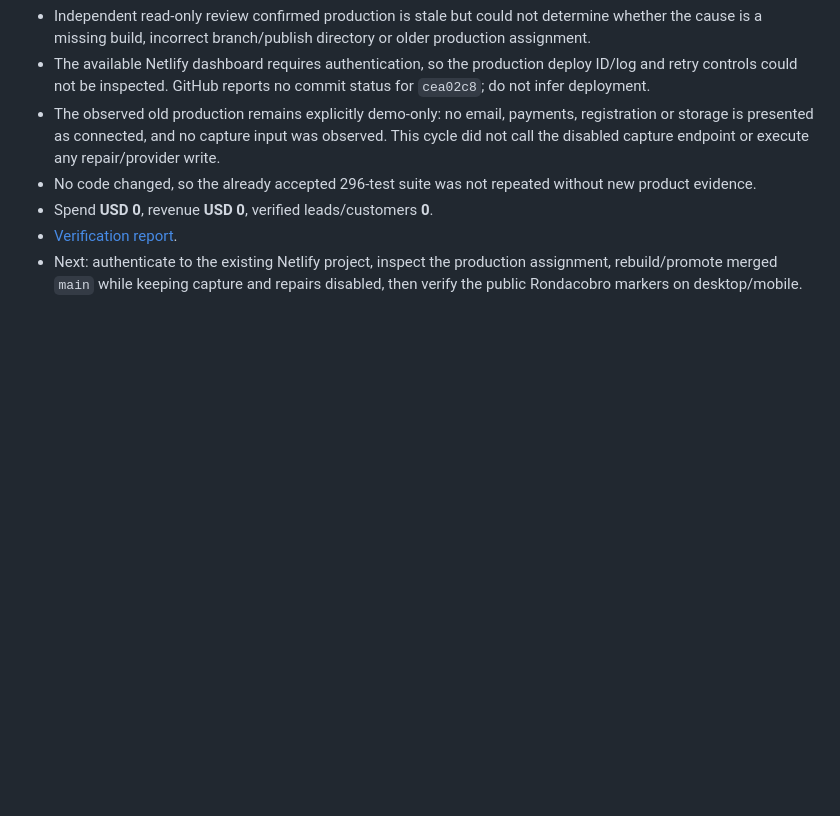
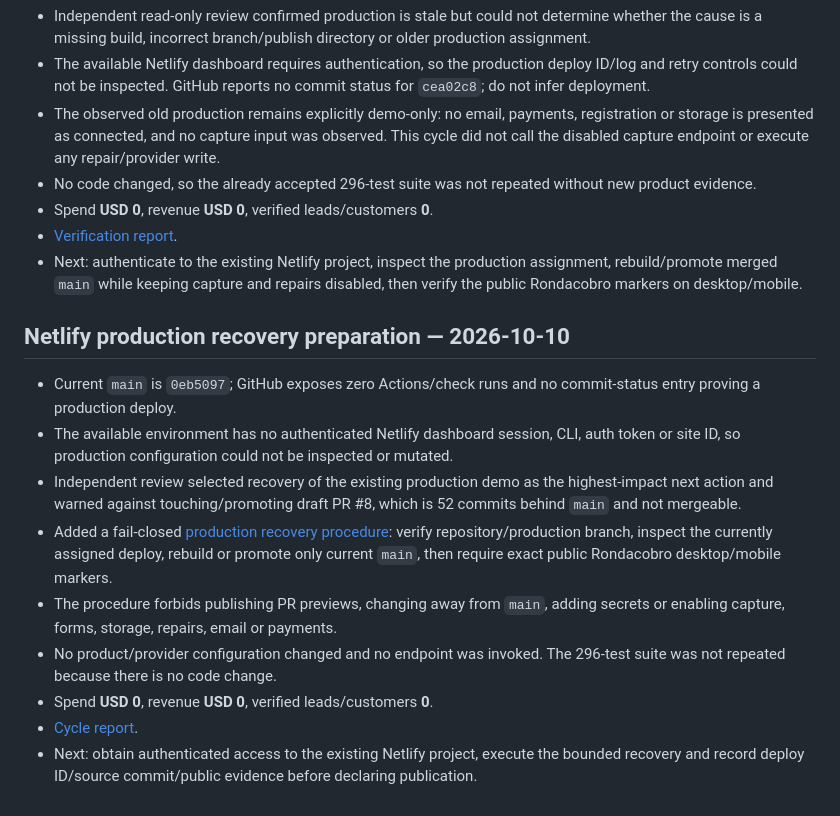
Before and after one commit to RodrigoCalleia/cobro-agent, a Markdown page: docs/WORKBOARD.md, the part around the change. Rendered like a GitHub page; blank space fills up the shorter version.

Commit message:
Prepare bounded Netlify production recovery
Persist the authenticated recovery decision tree, acceptance criteria, fail-closed boundaries and current access blocker.

```diff
--- a/docs/WORKBOARD.md
+++ b/docs/WORKBOARD.md
@@ -559,3 +559,16 @@ Continued open [PR #7](https://github.com/RodrigoCalleia/cobro-agent/pull/7) on
 - Spend **USD 0**, revenue **USD 0**, verified leads/customers **0**.
 - [Verification report](reports/2026-10-10-production-demo-verification.md).
 - Next: authenticate to the existing Netlify project, inspect the production assignment, rebuild/promote merged `main` while keeping capture and repairs disabled, then verify the public Rondacobro markers on desktop/mobile.
+
+
+## Netlify production recovery preparation — 2026-10-10
+
+- Current `main` is `0eb5097`; GitHub exposes zero Actions/check runs and no commit-status entry proving a production deploy.
+- The available environment has no authenticated Netlify dashboard session, CLI, auth token or site ID, so production configuration could not be inspected or mutated.
+- Independent review selected recovery of the existing production demo as the highest-impact next action and warned against touching/promoting draft PR #8, which is 52 commits behind `main` and not mergeable.
+- Added a fail-closed [production recovery procedure](NETLIFY_PRODUCTION_RECOVERY.md): verify repository/production branch, inspect the currently assigned deploy, rebuild or promote only current `main`, then require exact public Rondacobro desktop/mobile markers.
+- The procedure forbids publishing PR previews, changing away from `main`, adding secrets or enabling capture, forms, storage, repairs, email or payments.
+- No product/provider configuration changed and no endpoint was invoked. The 296-test suite was not repeated because there is no code change.
+- Spend **USD 0**, revenue **USD 0**, verified leads/customers **0**.
+- [Cycle report](reports/2026-10-10-netlify-production-recovery.md).
+- Next: obtain authenticated access to the existing Netlify project, execute the bounded recovery and record deploy ID/source commit/public evidence before declaring publication.
```
Also changed, not shown: docs/NETLIFY_PRODUCTION_RECOVERY.md (added, +60 -0 lines), docs/reports/2026-10-10-netlify-production-recovery.md (added, +35 -0 lines).
